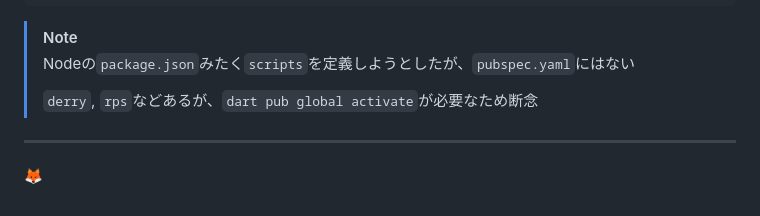
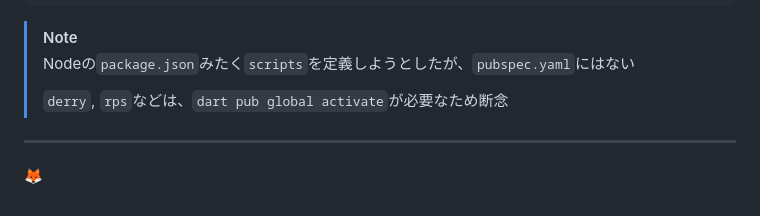
Before and after one commit to wiyco/flutter_mapbox, a Markdown page: README.md, the part around the change. Drawn GitHub-style.

```diff
--- a/README.md
+++ b/README.md
@@ -189,7 +189,7 @@ dart run build_runner watch --delete-conflicting-outputs
 >
 > Nodeの`package.json`みたく`scripts`を定義しようとしたが、`pubspec.yaml`にはない
 >
-> `derry`, `rps`などあるが、`dart pub global activate`が必要なため断念
+> `derry`, `rps`などは、`dart pub global activate`が必要なため断念
 
 ---
 
```
